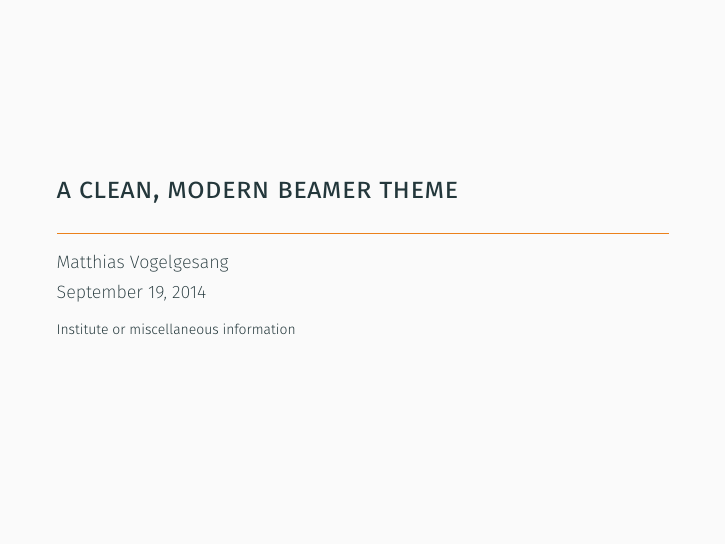
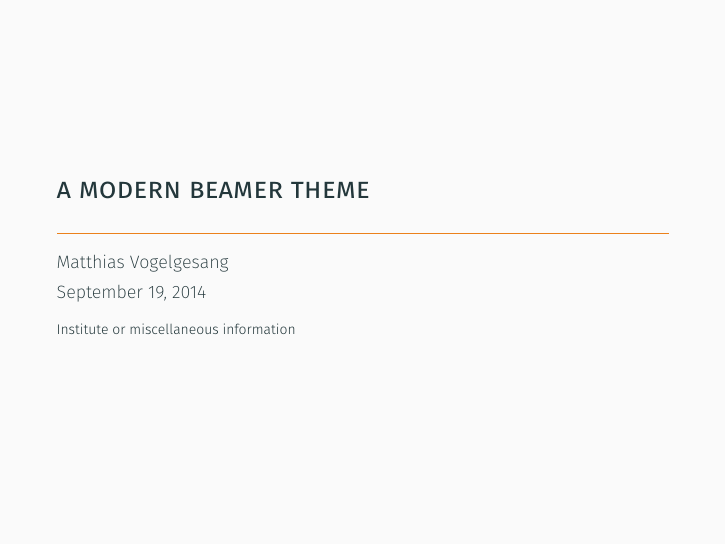
Before and after one commit to matze/mtheme, LaTeX slides (demo.tex): page 1 of 19. Compiled offline with XeLaTeX.

Commit message:
Change title

```diff
--- a/demo.tex
+++ b/demo.tex
@@ -8,7 +8,7 @@
 
 \usemintedstyle{trac}
 
-\title{A clean, modern beamer theme}
+\title{A modern beamer theme}
 \subtitle{}
 \date{\today}
 \author{Matthias Vogelgesang}
```
